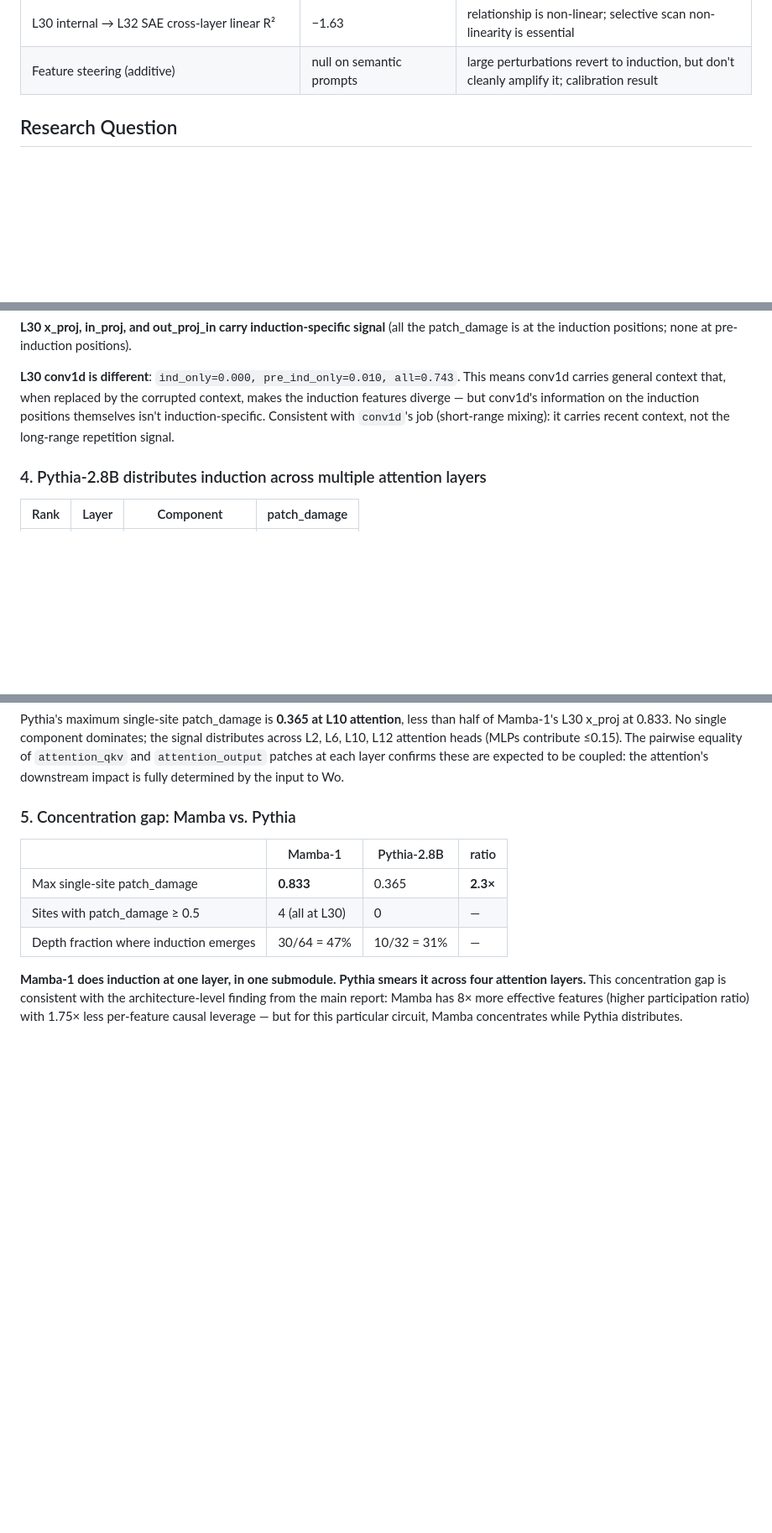
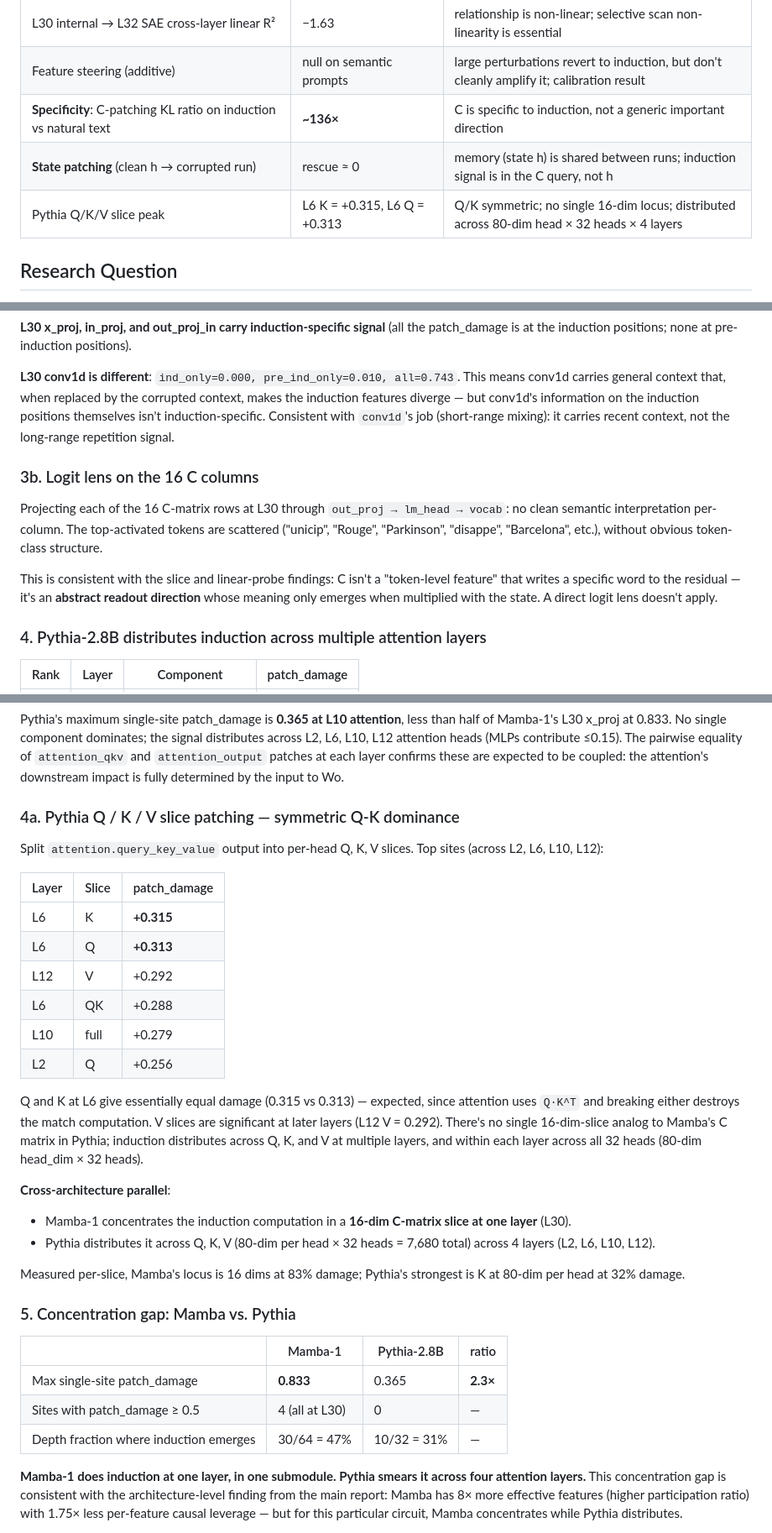
Before and after one commit to DesmondZhong/sae-mamba, a Markdown page: report_phase4.md, 3 parts joined by grey strips. Shown at 84% size. Rendered like a GitHub page; blank space fills up the shorter version.

Commit message:
Update summary table + add sections 3b, 4a for logit lens and Pythia Q/K/V

```diff
--- a/report_phase4.md
+++ b/report_phase4.md
@@ -30,6 +30,9 @@
 | Mamba-370M scaling | weak, max +0.038 | no dominant locus at this intermediate scale — unresolved |
 | L30 internal → L32 SAE cross-layer linear R² | −1.63 | relationship is non-linear; selective scan non-linearity is essential |
 | Feature steering (additive) | null on semantic prompts | large perturbations revert to induction, but don't cleanly amplify it; calibration result |
+| **Specificity**: C-patching KL ratio on induction vs natural text | **~136×** | C is specific to induction, not a generic important direction |
+| **State patching** (clean h → corrupted run) | rescue ≈ 0 | memory (state h) is shared between runs; induction signal is in the C query, not h |
+| Pythia Q/K/V slice peak | L6 K = +0.315, L6 Q = +0.313 | Q/K symmetric; no single 16-dim locus; distributed across 80-dim head × 32 heads × 4 layers |
 
 ## Research Question
 
@@ -116,6 +119,12 @@ For the L30 top-4 sites, restricting the patch to different sequence regions:
 
 **L30 conv1d is different**: `ind_only=0.000, pre_ind_only=0.010, all=0.743`. This means conv1d carries general context that, when replaced by the corrupted context, makes the induction features diverge — but conv1d's information on the induction positions themselves isn't induction-specific. Consistent with `conv1d`'s job (short-range mixing): it carries recent context, not the long-range repetition signal.
 
+### 3b. Logit lens on the 16 C columns
+
+Projecting each of the 16 C-matrix rows at L30 through `out_proj → lm_head → vocab`: no clean semantic interpretation per-column. The top-activated tokens are scattered ("unicip", "Rouge", "Parkinson", "disappe", "Barcelona", etc.), without obvious token-class structure.
+
+This is consistent with the slice and linear-probe findings: C isn't a "token-level feature" that writes a specific word to the residual — it's an **abstract readout direction** whose meaning only emerges when multiplied with the state. A direct logit lens doesn't apply.
+
 ### 4. Pythia-2.8B distributes induction across multiple attention layers
 
 | Rank | Layer | Component | patch_damage |
@@ -132,6 +141,27 @@ For the L30 top-4 sites, restricting the patch to different sequence regions:
 | 9 | L8 | mlp_dense_h_to_4h | +0.151 |
 
 Pythia's maximum single-site patch_damage is **0.365 at L10 attention**, less than half of Mamba-1's L30 x_proj at 0.833. No single component dominates; the signal distributes across L2, L6, L10, L12 attention heads (MLPs contribute ≤0.15). The pairwise equality of `attention_qkv` and `attention_output` patches at each layer confirms these are expected to be coupled: the attention's downstream impact is fully determined by the input to Wo.
+
+### 4a. Pythia Q / K / V slice patching — symmetric Q-K dominance
+
+Split `attention.query_key_value` output into per-head Q, K, V slices. Top sites (across L2, L6, L10, L12):
+
+| Layer | Slice | patch_damage |
+|---|---|---|
+| L6 | K | **+0.315** |
+| L6 | Q | **+0.313** |
+| L12 | V | +0.292 |
+| L6 | QK | +0.288 |
+| L10 | full | +0.279 |
+| L2 | Q | +0.256 |
+
+Q and K at L6 give essentially equal damage (0.315 vs 0.313) — expected, since attention uses `Q·K^T` and breaking either destroys the match computation. V slices are significant at later layers (L12 V = 0.292). There's no single 16-dim-slice analog to Mamba's C matrix in Pythia; induction distributes across Q, K, and V at multiple layers, and within each layer across all 32 heads (80-dim head_dim × 32 heads).
+
+**Cross-architecture parallel**:
+- Mamba-1 concentrates the induction computation in a **16-dim C-matrix slice at one layer** (L30).
+- Pythia distributes it across Q, K, V (80-dim per head × 32 heads = 7,680 total) across 4 layers (L2, L6, L10, L12).
+
+Measured per-slice, Mamba's locus is 16 dims at 83% damage; Pythia's strongest is K at 80-dim per head at 32% damage.
 
 ### 5. Concentration gap: Mamba vs. Pythia
 
```
